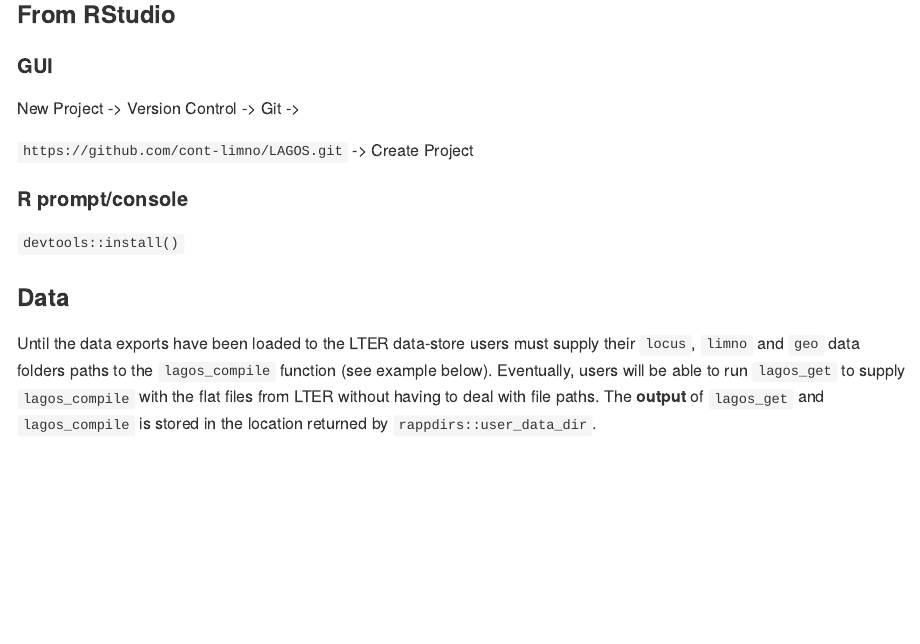
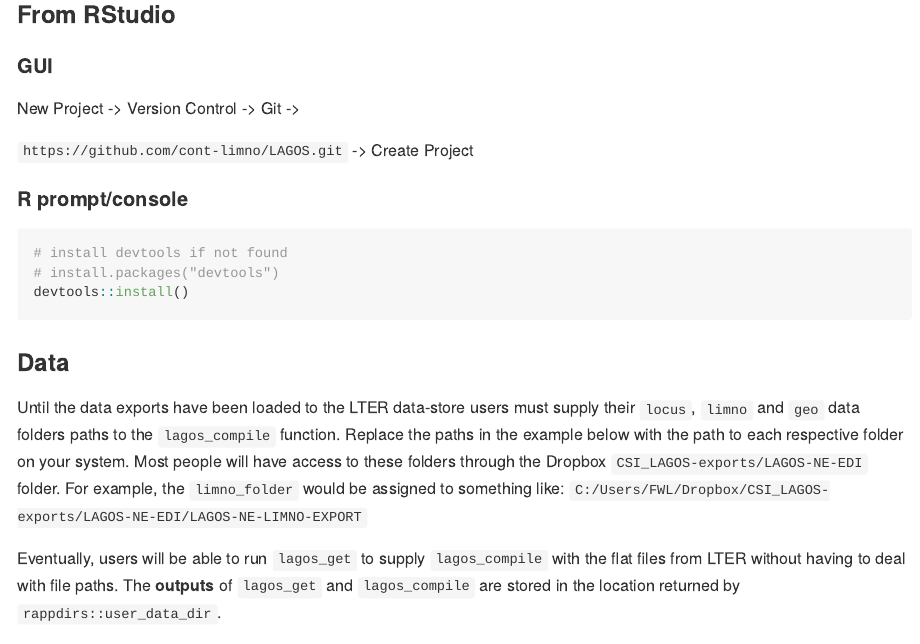
Before and after one commit to cont-limno/LAGOSNE, an R Markdown document (README.Rmd): the page in a window 1100 px wide, from 460 px down. The pictures show the output file README.md that the author committed with the source, drawn offline in the style of GitHub.

Commit message:
add more detail on file.paths and installation to README

````diff
--- a/README.Rmd
+++ b/README.Rmd
@@ -36,11 +36,17 @@ New Project -> Version Control -> Git ->
 
 #### R prompt/console
 
-`devtools::install()`
+```{r eval=FALSE}
+# install devtools if not found
+# install.packages("devtools")
+devtools::install()
+```
 
 ### Data
 
-Until the data exports have been loaded to the LTER data-store users must supply their `locus`, `limno` and `geo` data folders paths to the `lagos_compile` function (see example below). Eventually, users will be able to run `lagos_get` to supply `lagos_compile` with the flat files from LTER without having to deal with file paths. The __output__ of `lagos_get` and `lagos_compile` is stored in the location returned by `rappdirs::user_data_dir`.
+Until the data exports have been loaded to the LTER data-store users must supply their `locus`, `limno` and `geo` data folders paths to the `lagos_compile` function. Replace the paths in the example below with the path to each respective folder on your system. Most people will have access to these folders through the Dropbox `CSI_LAGOS-exports/LAGOS-NE-EDI` folder. For example, the `limno_folder` would be assigned to something like: `C:/Users/FWL/Dropbox/CSI_LAGOS-exports/LAGOS-NE-EDI/LAGOS-NE-LIMNO-EXPORT`
+
+Eventually, users will be able to run `lagos_get` to supply `lagos_compile` with the flat files from LTER without having to deal with file paths. The __outputs__ of `lagos_get` and `lagos_compile` are stored in the location returned by `rappdirs::user_data_dir`.
 
 ### Compile flat files
 
````
Also changed, not shown: README.md, README.Rmd (8 more changed lines).
